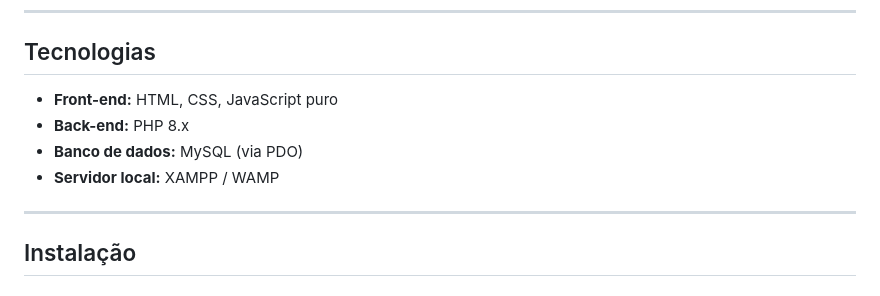
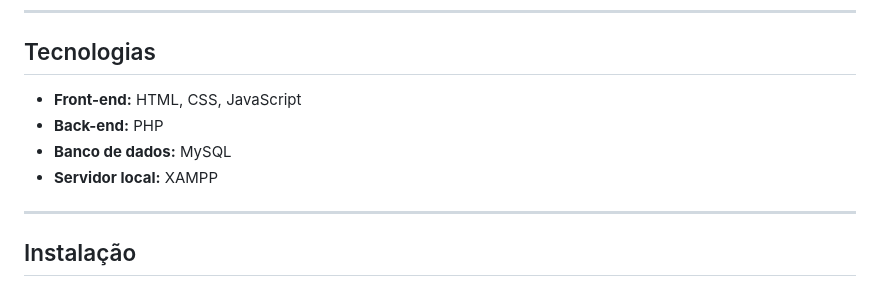
Before and after one commit to laladrack/TrabalhoPratico.WebI.26-1_Alex, a Markdown page: README.md, the part around the change. GitHub-like rendering.

```diff
--- a/README.md
+++ b/README.md
@@ -6,10 +6,10 @@ Clone do Wordle em português com sistema de autenticação, ligas entre jogador
 
 ## Tecnologias
 
-- **Front-end:** HTML, CSS, JavaScript puro
-- **Back-end:** PHP 8.x
-- **Banco de dados:** MySQL (via PDO)
-- **Servidor local:** XAMPP / WAMP
+- **Front-end:** HTML, CSS, JavaScript
+- **Back-end:** PHP
+- **Banco de dados:** MySQL
+- **Servidor local:** XAMPP
 
 ---
 
```
